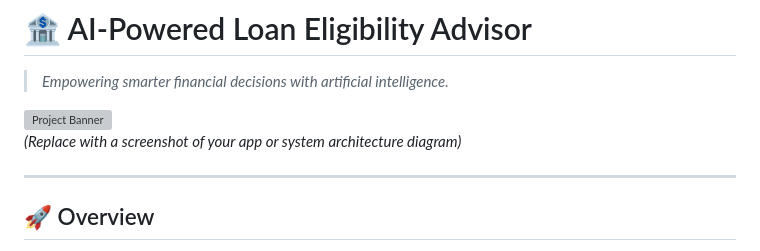
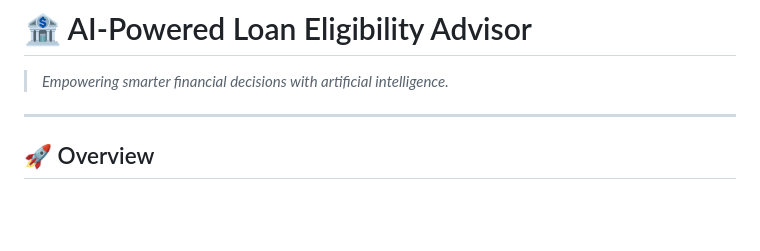
Before and after one commit to Sivanandinisaravanakumar/AI-Powered-Loan-Eligibility-Advisor, a Markdown page: README.md, the part around the change. Drawn GitHub-style; blank space fills up the shorter version; grey boxes are pictures that could not be loaded.

```diff
--- a/README.md
+++ b/README.md
@@ -1,9 +1,6 @@
 # 🏦 AI-Powered Loan Eligibility Advisor
 
 > *Empowering smarter financial decisions with artificial intelligence.*
-
-![Project Banner](https://via.placeholder.com/1200x400/4b79a1/ffffff?text=AI+Loan+Eligibility+Advisor)
-*(Replace with a screenshot of your app or system architecture diagram)*
 
 ---
 
```
